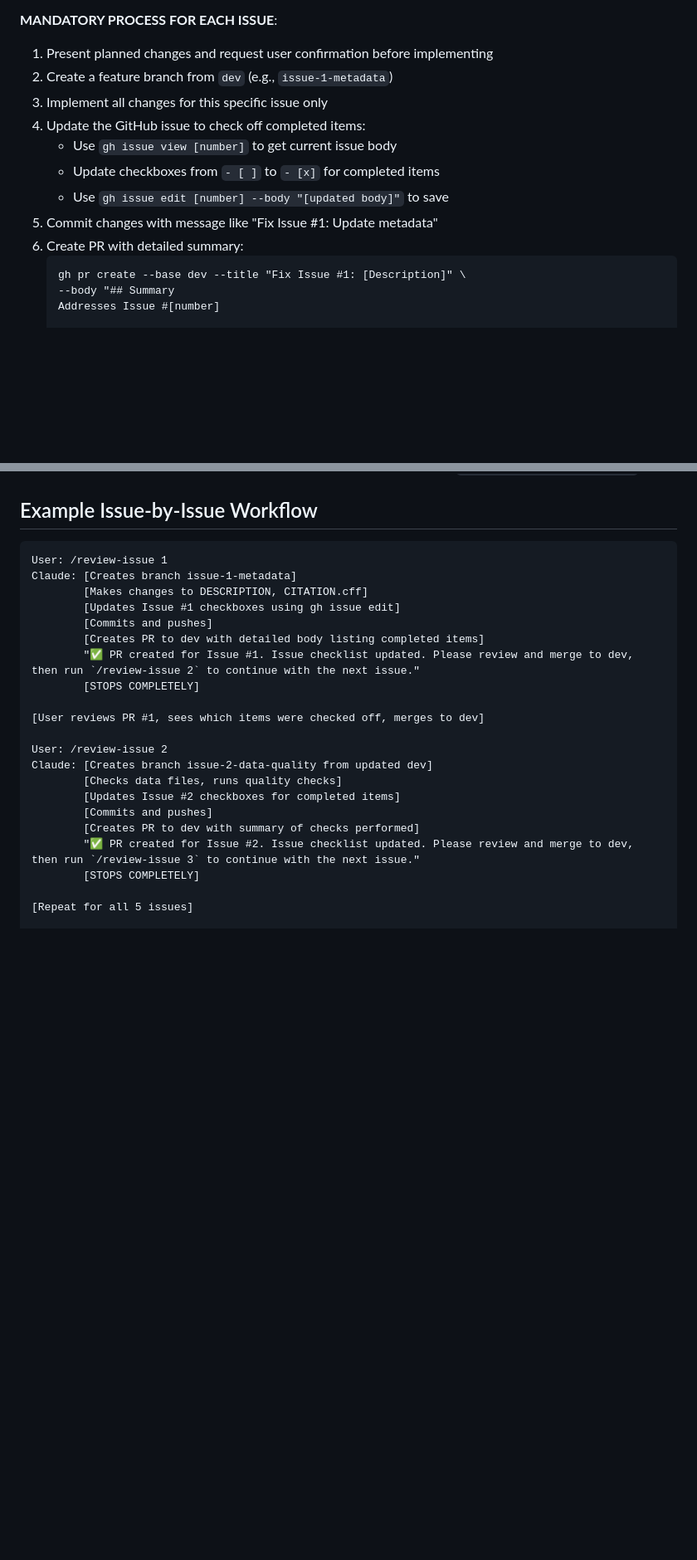
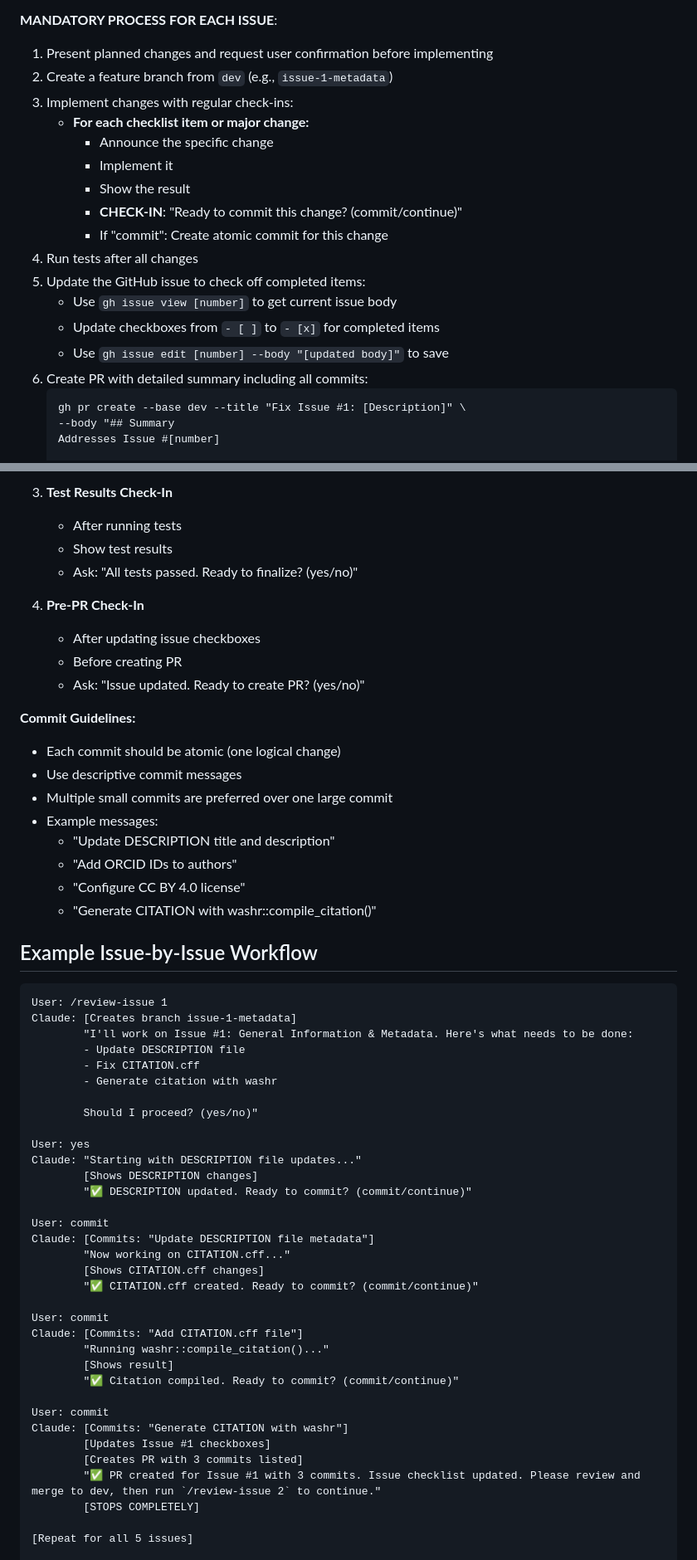
Before and after one commit to openwashdata/pkgreview, a Markdown page: CLAUDE.md, 2 parts joined by grey strips. Shown at 83% size. Rendered like a GitHub page; blank space fills up the shorter version.

Commit message:
Add regular check-ins and commit opportunities to review workflow
- Added mandatory check-in points throughout issue resolution
- Initial analysis check-in before any changes
- Per-change check-ins after each significant modification
- Test results and pre-PR check-ins
- Support for multiple atomic commits per issue
- Updated example to show interactive commit workflow
- Clear commit guidelines for atomic changes

````diff
--- a/CLAUDE.md
+++ b/CLAUDE.md
@@ -109,13 +109,19 @@ After user approval, work on issues ONE AT A TIME.
 **MANDATORY PROCESS FOR EACH ISSUE**:
 1. Present planned changes and request user confirmation before implementing
 2. Create a feature branch from `dev` (e.g., `issue-1-metadata`)
-3. Implement all changes for this specific issue only
-4. Update the GitHub issue to check off completed items:
+3. Implement changes with regular check-ins:
+   - **For each checklist item or major change:**
+     - Announce the specific change
+     - Implement it
+     - Show the result
+     - **CHECK-IN**: "Ready to commit this change? (commit/continue)"
+     - If "commit": Create atomic commit for this change
+4. Run tests after all changes
+5. Update the GitHub issue to check off completed items:
    - Use `gh issue view [number]` to get current issue body
    - Update checkboxes from `- [ ]` to `- [x]` for completed items
    - Use `gh issue edit [number] --body "[updated body]"` to save
-5. Commit changes with message like "Fix Issue #1: Update metadata"
-6. Create PR with detailed summary:
+6. Create PR with detailed summary including all commits:
    ```
    gh pr create --base dev --title "Fix Issue #1: [Description]" \
    --body "## Summary
@@ -306,24 +354,57 @@ When working on each issue via `/review-issue [number]`:
+3. **Test Results Check-In**
+   - After running tests
+   - Show test results
+   - Ask: "All tests passed. Ready to finalize? (yes/no)"
+
+4. **Pre-PR Check-In**
+   - After updating issue checkboxes
+   - Before creating PR
+   - Ask: "Issue updated. Ready to create PR? (yes/no)"
+
+**Commit Guidelines:**
+- Each commit should be atomic (one logical change)
+- Use descriptive commit messages
+- Multiple small commits are preferred over one large commit
+- Example messages:
+  - "Update DESCRIPTION title and description"
+  - "Add ORCID IDs to authors"
+  - "Configure CC BY 4.0 license"
+  - "Generate CITATION with washr::compile_citation()"
+
 ## Example Issue-by-Issue Workflow
 
 ```
 User: /review-issue 1
 Claude: [Creates branch issue-1-metadata]
-        [Makes changes to DESCRIPTION, CITATION.cff]
-        [Updates Issue #1 checkboxes using gh issue edit]
-        [Commits and pushes]
-        [Creates PR to dev with detailed body listing completed items]
-        "✅ PR created for Issue #1. Issue checklist updated. Please review and merge to dev, then run `/review-issue 2` to continue with the next issue."
-        [STOPS COMPLETELY]
+        "I'll work on Issue #1: General Information & Metadata. Here's what needs to be done:
+        - Update DESCRIPTION file
+        - Fix CITATION.cff
+        - Generate citation with washr
 
-[User reviews PR #1, sees which items were checked off, merges to dev]
+        Should I proceed? (yes/no)"
 
-User: /review-issue 2
-Claude: [Creates branch issue-2-data-quality from updated dev]
-        [Checks data files, runs quality checks]
-        [Updates Issue #2 checkboxes for completed items]
-        [Commits and pushes]
-        [Creates PR to dev with summary of checks performed]
-        "✅ PR created for Issue #2. Issue checklist updated. Please review and merge to dev, then run `/review-issue 3` to continue with the next issue."
+User: yes
+Claude: "Starting with DESCRIPTION file updates..."
+        [Shows DESCRIPTION changes]
+        "✅ DESCRIPTION updated. Ready to commit? (commit/continue)"
+
+User: commit
+Claude: [Commits: "Update DESCRIPTION file metadata"]
+        "Now working on CITATION.cff..."
+        [Shows CITATION.cff changes]
+        "✅ CITATION.cff created. Ready to commit? (commit/continue)"
+
+User: commit
+Claude: [Commits: "Add CITATION.cff file"]
+        "Running washr::compile_citation()..."
+        [Shows result]
+        "✅ Citation compiled. Ready to commit? (commit/continue)"
+
+User: commit
+Claude: [Commits: "Generate CITATION with washr"]
+        [Updates Issue #1 checkboxes]
+        [Creates PR with 3 commits listed]
+        "✅ PR created for Issue #1 with 3 commits. Issue checklist updated. Please review and merge to dev, then run `/review-issue 2` to continue."
         [STOPS COMPLETELY]
 
 [Repeat for all 5 issues]
````
Also changed, not shown: other parts of CLAUDE.md (+46 -4 lines).
